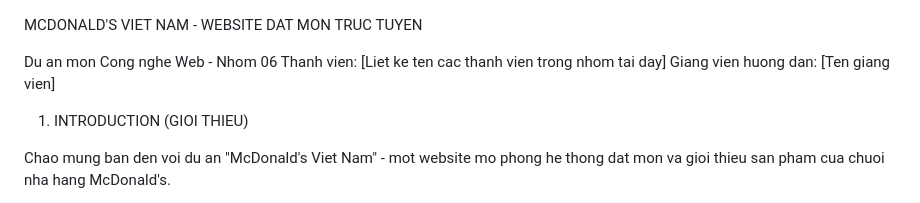
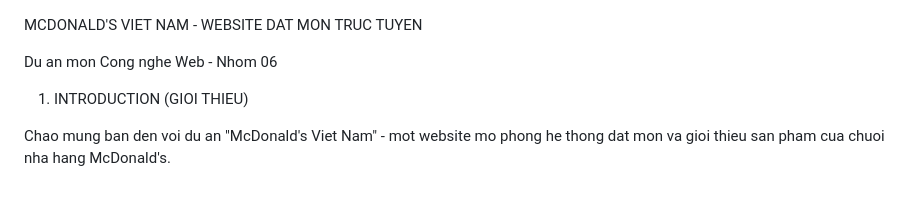
Before and after one commit to letrandongquan/mcdonalds-web-group06, a Markdown page: README.md, the part around the change. Rendered like a GitHub page.

Commit message:
Update README.md
Removed member and instructor placeholders from README.

```diff
--- a/README.md
+++ b/README.md
@@ -1,9 +1,6 @@
 MCDONALD'S VIET NAM - WEBSITE DAT MON TRUC TUYEN
 
 Du an mon Cong nghe Web - Nhom 06
-Thanh vien: [Liet ke ten cac thanh vien trong nhom tai day]
-Giang vien huong dan: [Ten giang vien]
-
 
 1. INTRODUCTION (GIOI THIEU)
 
```
